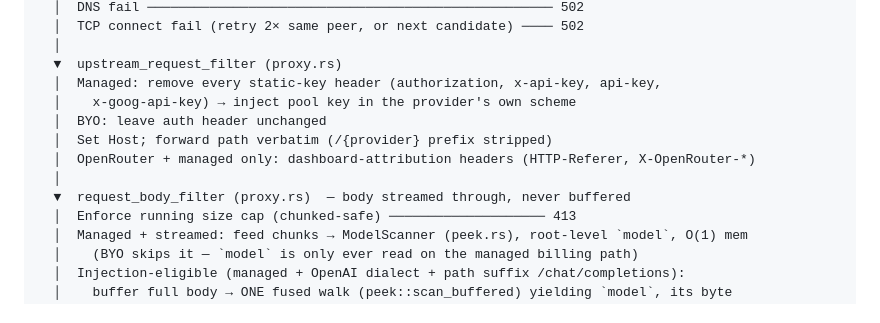
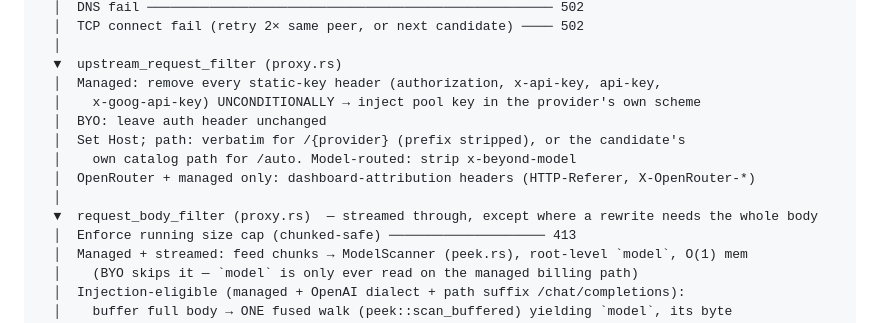
Before and after one commit to beyondoss/ai, a Markdown page: crates/gateway/ARCHITECTURE.md, the part around the change. GitHub-like rendering.

Commit message:
docs(gateway): the data-flow diagram still described the pre-/auto request path
Three claims in it had stopped being true: the static-key strip is now
unconditional (it used to hang off the pool key being present, which was the
credential hazard), the forwarded path is the candidate's own catalog path on
`/auto` rather than always verbatim, and the request body is no longer 'never
buffered' now that a model rewrite needs all of it.

The diagram is the first thing anyone reads in this file, so a stale line there
costs more than one buried in prose.

Co-Authored-By: Claude Opus 5 (1M context) <noreply@anthropic.com>

```diff
--- a/crates/gateway/ARCHITECTURE.md
+++ b/crates/gateway/ARCHITECTURE.md
@@ -68,12 +68,13 @@ Client (stock OpenAI/Anthropic SDK)
   │
   ▼  upstream_request_filter (proxy.rs)
   │  Managed: remove every static-key header (authorization, x-api-key, api-key,
-  │    x-goog-api-key) → inject pool key in the provider's own scheme
+  │    x-goog-api-key) UNCONDITIONALLY → inject pool key in the provider's own scheme
   │  BYO: leave auth header unchanged
-  │  Set Host; forward path verbatim (/{provider} prefix stripped)
+  │  Set Host; path: verbatim for /{provider} (prefix stripped), or the candidate's
+  │    own catalog path for /auto. Model-routed: strip x-beyond-model
   │  OpenRouter + managed only: dashboard-attribution headers (HTTP-Referer, X-OpenRouter-*)
   │
-  ▼  request_body_filter (proxy.rs)  — body streamed through, never buffered
+  ▼  request_body_filter (proxy.rs)  — streamed through, except where a rewrite needs the whole body
   │  Enforce running size cap (chunked-safe) ──────────────────── 413
   │  Managed + streamed: feed chunks → ModelScanner (peek.rs), root-level `model`, O(1) mem
   │    (BYO skips it — `model` is only ever read on the managed billing path)
```
